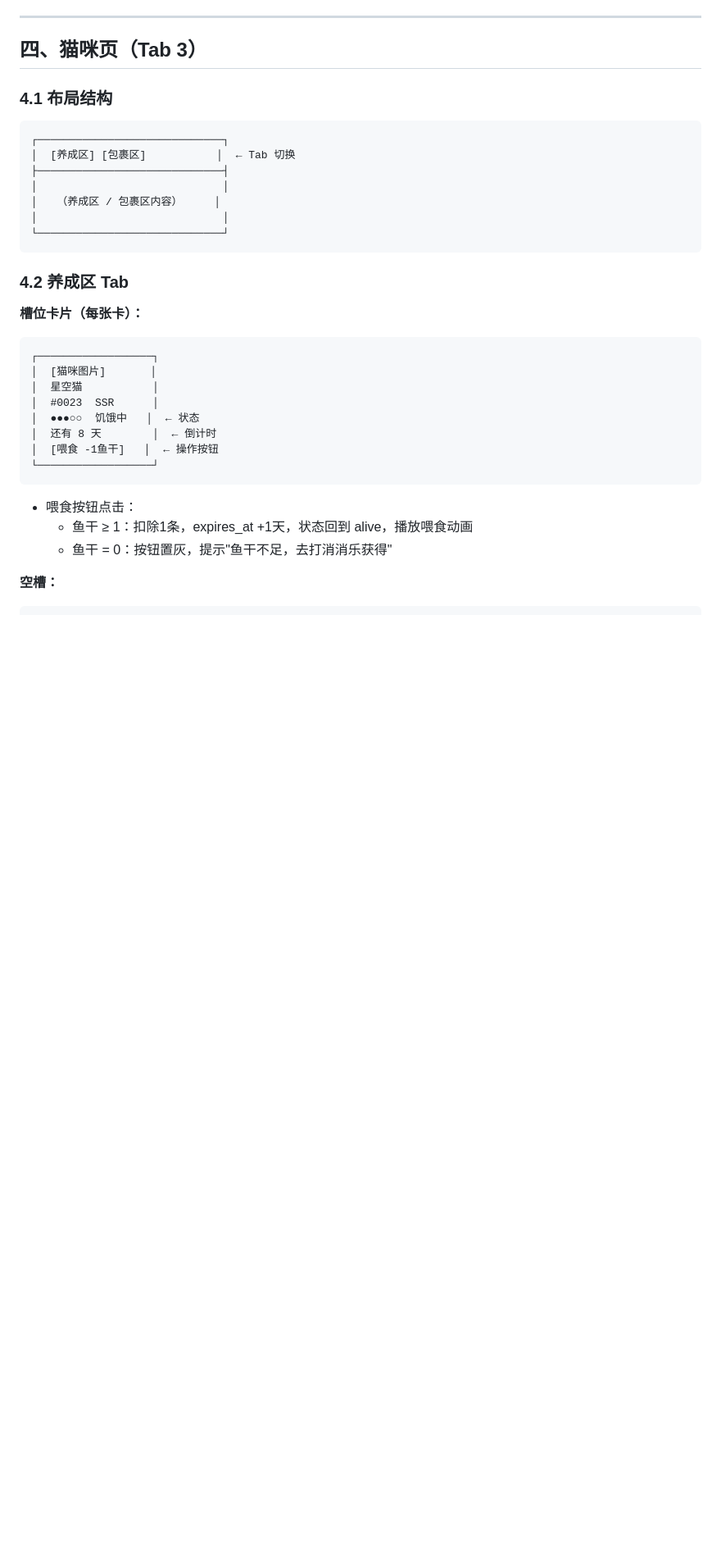
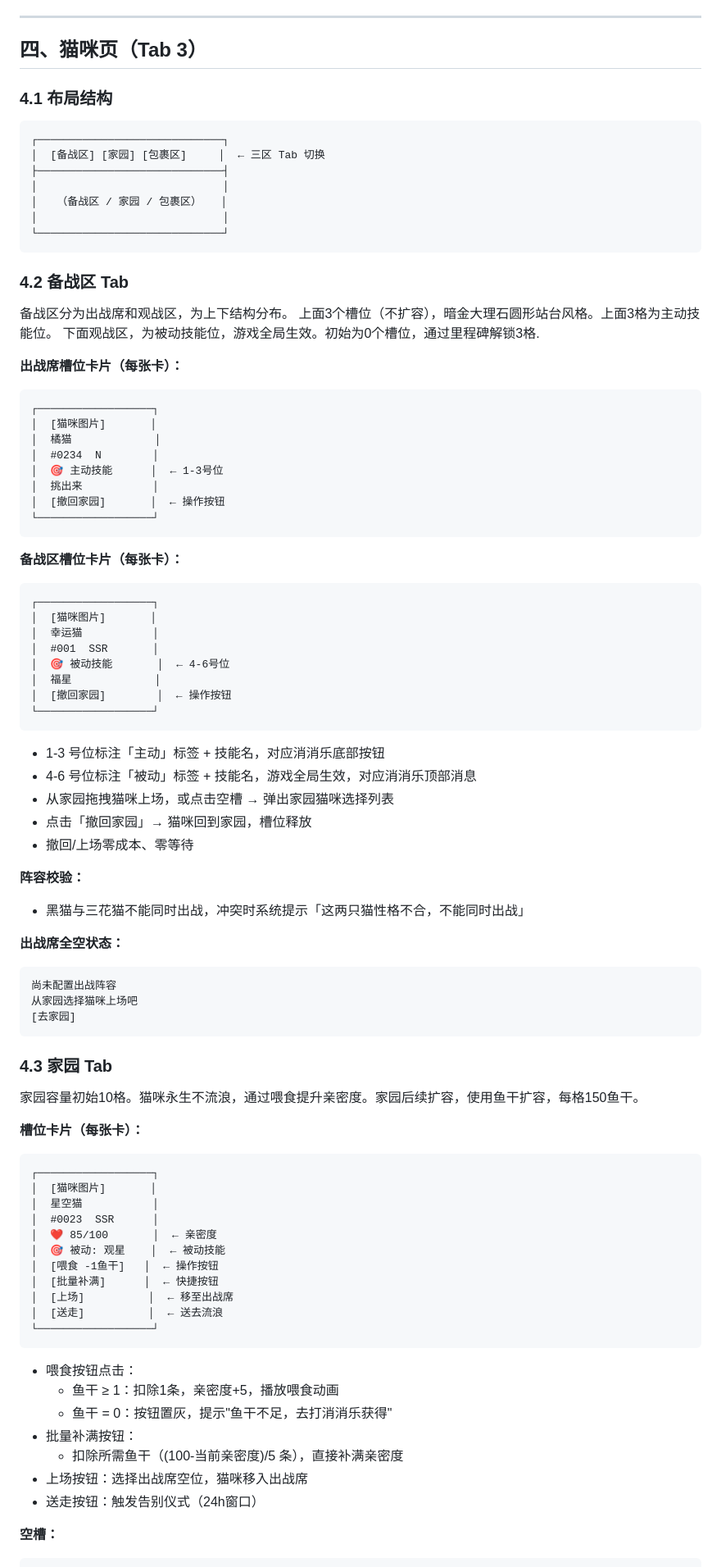
Before and after one commit to worth01/miaolegemi, a Markdown page: 开发需求.md, the part around one of its changes. Shown at 82% size. GitHub-like rendering; blank space fills up the shorter version.

Commit message:
docs: 更新设计文档与开发需求 v2.2
- 三区架构 + 亲密度系统完整描述
- 家园容量初始10格、出战席3格规格
- P4界面调整需求明细

Co-Authored-By: Claude Opus 4.7 <noreply@anthropic.com>

````diff
--- a/开发需求.md
+++ b/开发需求.md
@@ -103,15 +111,63 @@
 
 ```
 ┌─────────────────────────────┐
-│  [养成区] [包裹区]           │  ← Tab 切换
+│  [备战区] [家园] [包裹区]     │  ← 三区 Tab 切换
 ├─────────────────────────────┤
 │                             │
-│   （养成区 / 包裹区内容）     │
+│   （备战区 / 家园 / 包裹区）   │
 │                             │
 └─────────────────────────────┘
 ```
 
-### 4.2 养成区 Tab
+### 4.2 备战区 Tab
+备战区分为出战席和观战区，为上下结构分布。
+上面3个槽位（不扩容），暗金大理石圆形站台风格。上面3格为主动技能位。
+下面观战区，为被动技能位，游戏全局生效。初始为0个槽位，通过里程碑解锁3格.
+
+**出战席槽位卡片（每张卡）：**
+
+```
+┌──────────────────┐
+│  [猫咪图片]       │
+│  橘猫             │
+│  #0234  N        │
+│  🎯 主动技能      │  ← 1-3号位
+│  挑出来           │
+│  [撤回家园]       │  ← 操作按钮
+└──────────────────┘
+```
+**备战区槽位卡片（每张卡）：**
+```
+┌──────────────────┐
+│  [猫咪图片]       │
+│  幸运猫           │
+│  #001  SSR       │
+│  🎯 被动技能       │  ← 4-6号位
+│  福星             │
+│  [撤回家园]        │  ← 操作按钮
+└──────────────────┘
+```
+
+- 1-3 号位标注「主动」标签 + 技能名，对应消消乐底部按钮
+- 4-6 号位标注「被动」标签 + 技能名，游戏全局生效，对应消消乐顶部消息
+- 从家园拖拽猫咪上场，或点击空槽 → 弹出家园猫咪选择列表
+- 点击「撤回家园」→ 猫咪回到家园，槽位释放
+- 撤回/上场零成本、零等待
+
+**阵容校验：**
+- 黑猫与三花猫不能同时出战，冲突时系统提示「这两只猫性格不合，不能同时出战」
+
+**出战席全空状态：**
+
+```
+尚未配置出战阵容
+从家园选择猫咪上场吧
+[去家园]
+```
+
+### 4.3 家园 Tab
+
+家园容量初始10格。猫咪永生不流浪，通过喂食提升亲密度。家园后续扩容，使用鱼干扩容，每格150鱼干。
 
 **槽位卡片（每张卡）：**
 
@@ -120,15 +176,22 @@
 │  [猫咪图片]       │
 │  星空猫           │
 │  #0023  SSR      │
-│  ●●●○○  饥饿中   │  ← 状态
-│  还有 8 天        │  ← 倒计时
+│  ❤️ 85/100       │  ← 亲密度
+│  🎯 被动: 观星    │  ← 被动技能
 │  [喂食 -1鱼干]   │  ← 操作按钮
+│  [批量补满]      │  ← 快捷按钮
+│  [上场]          │  ← 移至出战席
+│  [送走]          │  ← 送去流浪
 └──────────────────┘
 ```
 
 - 喂食按钮点击：
-  - 鱼干 ≥ 1：扣除1条，expires_at +1天，状态回到 alive，播放喂食动画
+  - 鱼干 ≥ 1：扣除1条，亲密度+5，播放喂食动画
   - 鱼干 = 0：按钮置灰，提示"鱼干不足，去打消消乐获得"
+- 批量补满按钮：
+  - 扣除所需鱼干（(100-当前亲密度)/5 条），直接补满亲密度
+- 上场按钮：选择出战席空位，猫咪移入出战席
+- 送走按钮：触发告别仪式（24h窗口）
 
 **空槽：**
 
````
Also changed, not shown: other parts of 开发需求.md (+151 -105 lines), 设计文档.md (+21 -20 lines).
